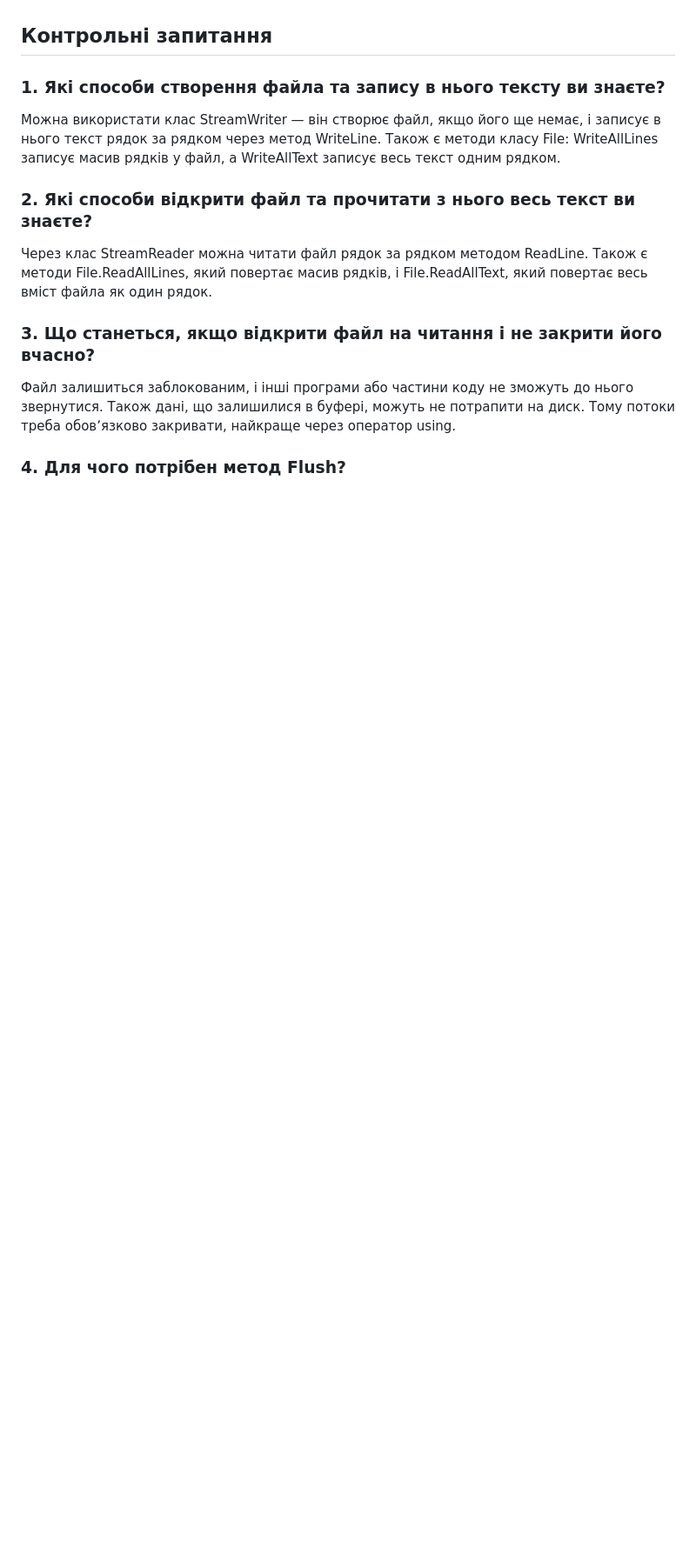
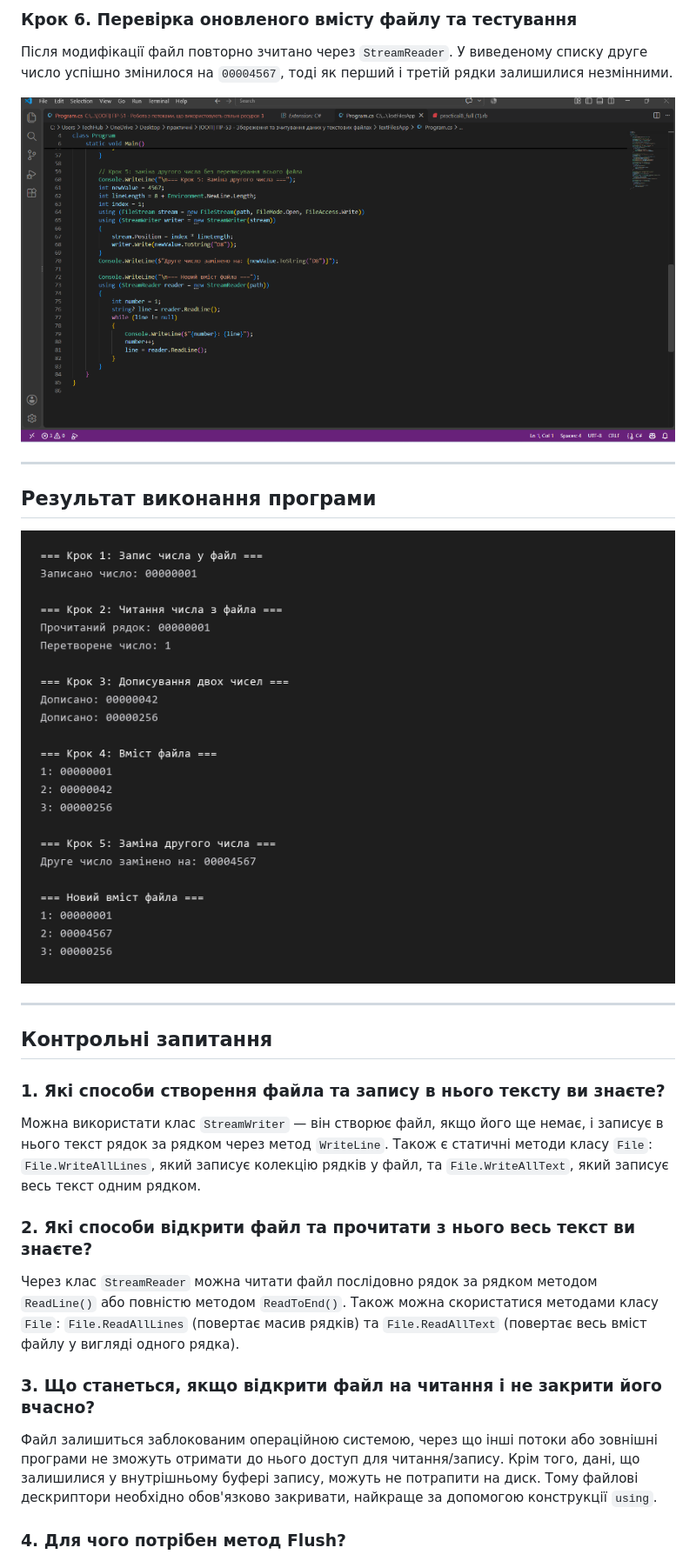
Before and after one commit to m-messa-it/--53-, a Markdown page: README.md, the part around one of its changes. Shown at 87% size. Drawn GitHub-style; pictures changed too: screenshots/code_04_new_content.png (added), screenshots/output_result.png (added); blank space fills up the shorter version.

Commit message:
Додано повний хід роботи зі скріншотами з VS Code, тему, мету, питання та висновок

```diff
--- a/README.md
+++ b/README.md
@@ -2,16 +45,25 @@
+### Крок 6. Перевірка оновленого вмісту файлу та тестування
+Після модифікації файл повторно зчитано через `StreamReader`. У виведеному списку друге число успішно змінилося на `00004567`, тоді як перший і третій рядки залишилися незмінними.
+
+![Оновлений вміст файлу](screenshots/code_04_new_content.png)
+
+---
+
+## Результат виконання програми
+
+![Результат роботи програми](screenshots/output_result.png)
+
+---
 
 ## Контрольні запитання
 
 ### 1. Які способи створення файла та запису в нього тексту ви знаєте?
-
-Можна використати клас StreamWriter — він створює файл, якщо його ще немає, і записує в нього текст рядок за рядком через метод WriteLine. Також є методи класу File: WriteAllLines записує масив рядків у файл, а WriteAllText записує весь текст одним рядком.
+Можна використати клас `StreamWriter` — він створює файл, якщо його ще немає, і записує в нього текст рядок за рядком через метод `WriteLine`. Також є статичні методи класу `File`: `File.WriteAllLines`, який записує колекцію рядків у файл, та `File.WriteAllText`, який записує весь текст одним рядком.
 
 ### 2. Які способи відкрити файл та прочитати з нього весь текст ви знаєте?
-
-Через клас StreamReader можна читати файл рядок за рядком методом ReadLine. Також є методи File.ReadAllLines, який повертає масив рядків, і File.ReadAllText, який повертає весь вміст файла як один рядок.
+Через клас `StreamReader` можна читати файл послідовно рядок за рядком методом `ReadLine()` або повністю методом `ReadToEnd()`. Також можна скористатися методами класу `File`: `File.ReadAllLines` (повертає масив рядків) та `File.ReadAllText` (повертає весь вміст файлу у вигляді одного рядка).
 
 ### 3. Що станеться, якщо відкрити файл на читання і не закрити його вчасно?
-
-Файл залишиться заблокованим, і інші програми або частини коду не зможуть до нього звернутися. Також дані, що залишилися в буфері, можуть не потрапити на диск. Тому потоки треба обовʼязково закривати, найкраще через оператор using.
+Файл залишиться заблокованим операційною системою, через що інші потоки або зовнішні програми не зможуть отримати до нього доступ для читання/запису. Крім того, дані, що залишилися у внутрішньому буфері запису, можуть не потрапити на диск. Тому файлові дескриптори необхідно обов'язково закривати, найкраще за допомогою конструкції `using`.
 
 ### 4. Для чого потрібен метод Flush?
```
Also changed, not shown: other parts of README.md (+55 -12 lines), screenshots/code_01_write.png (added), screenshots/code_02_append.png (added), screenshots/code_03_filestream_replace.png (added).
